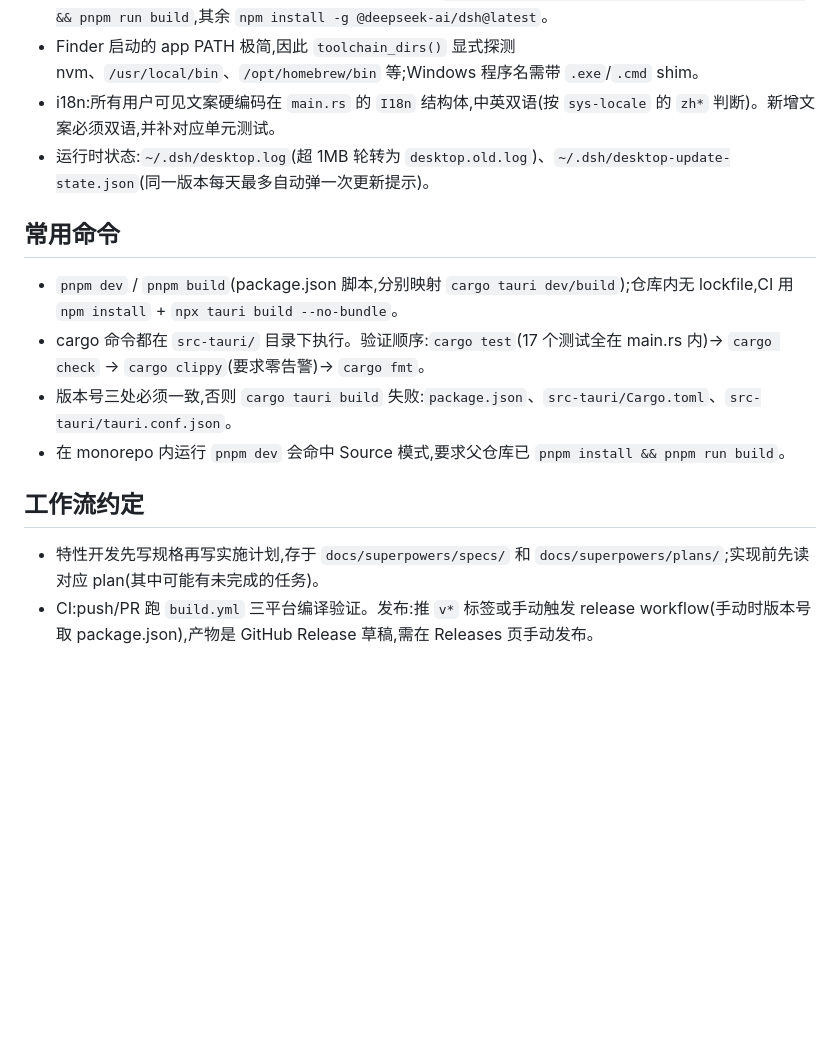
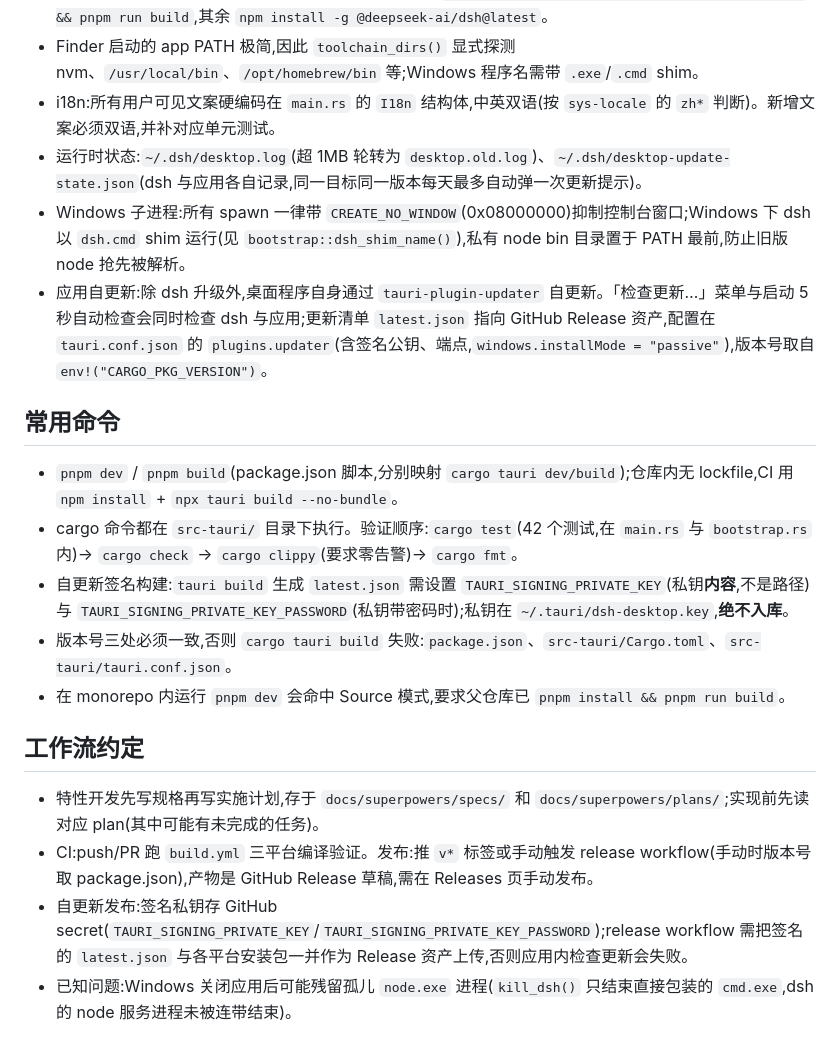
Before and after one commit to hialuoy/deepseek-harness-desktop, a Markdown page: AGENTS.md, the part around the change. Rendered like a GitHub page; blank space fills up the shorter version.

Commit message:
docs: record self-update, signing, and Windows process notes in AGENTS.md

```diff
--- a/AGENTS.md
+++ b/AGENTS.md
@@ -11,12 +11,15 @@ DeepSeek Harness 桌面壳(Route A · Tauri v2)。独立 git 仓库(`hialuoy/dee
 - dsh 模式探测优先级:Source(pnpm-workspace.yaml 向上最多 5 层)> Bundled(`Resources/app`)> Global > Npx。升级命令随模式不同:Source 模式在仓库根跑 `git pull --rebase --autostash && pnpm install && pnpm run build`,其余 `npm install -g @deepseek-ai/dsh@latest`。
 - Finder 启动的 app PATH 极简,因此 `toolchain_dirs()` 显式探测 nvm、`/usr/local/bin`、`/opt/homebrew/bin` 等;Windows 程序名需带 `.exe`/`.cmd` shim。
 - i18n:所有用户可见文案硬编码在 `main.rs` 的 `I18n` 结构体,中英双语(按 `sys-locale` 的 `zh*` 判断)。新增文案必须双语,并补对应单元测试。
-- 运行时状态:`~/.dsh/desktop.log`(超 1MB 轮转为 `desktop.old.log`)、`~/.dsh/desktop-update-state.json`(同一版本每天最多自动弹一次更新提示)。
+- 运行时状态:`~/.dsh/desktop.log`(超 1MB 轮转为 `desktop.old.log`)、`~/.dsh/desktop-update-state.json`(dsh 与应用各自记录,同一目标同一版本每天最多自动弹一次更新提示)。
+- Windows 子进程:所有 spawn 一律带 `CREATE_NO_WINDOW`(0x08000000)抑制控制台窗口;Windows 下 dsh 以 `dsh.cmd` shim 运行(见 `bootstrap::dsh_shim_name()`),私有 node bin 目录置于 PATH 最前,防止旧版 node 抢先被解析。
+- 应用自更新:除 dsh 升级外,桌面程序自身通过 `tauri-plugin-updater` 自更新。「检查更新…」菜单与启动 5 秒自动检查会同时检查 dsh 与应用;更新清单 `latest.json` 指向 GitHub Release 资产,配置在 `tauri.conf.json` 的 `plugins.updater`(含签名公钥、端点,`windows.installMode = "passive"`),版本号取自 `env!("CARGO_PKG_VERSION")`。
 
 ## 常用命令
 
 - `pnpm dev` / `pnpm build`(package.json 脚本,分别映射 `cargo tauri dev/build`);仓库内无 lockfile,CI 用 `npm install` + `npx tauri build --no-bundle`。
-- cargo 命令都在 `src-tauri/` 目录下执行。验证顺序:`cargo test`(17 个测试全在 main.rs 内)→ `cargo check` → `cargo clippy`(要求零告警)→ `cargo fmt`。
+- cargo 命令都在 `src-tauri/` 目录下执行。验证顺序:`cargo test`(42 个测试,在 `main.rs` 与 `bootstrap.rs` 内)→ `cargo check` → `cargo clippy`(要求零告警)→ `cargo fmt`。
+- 自更新签名构建:`tauri build` 生成 `latest.json` 需设置 `TAURI_SIGNING_PRIVATE_KEY`(私钥**内容**,不是路径)与 `TAURI_SIGNING_PRIVATE_KEY_PASSWORD`(私钥带密码时);私钥在 `~/.tauri/dsh-desktop.key`,**绝不入库**。
 - 版本号三处必须一致,否则 `cargo tauri build` 失败:`package.json`、`src-tauri/Cargo.toml`、`src-tauri/tauri.conf.json`。
 - 在 monorepo 内运行 `pnpm dev` 会命中 Source 模式,要求父仓库已 `pnpm install && pnpm run build`。
 
@@ -24,3 +27,5 @@ DeepSeek Harness 桌面壳(Route A · Tauri v2)。独立 git 仓库(`hialuoy/dee
 
 - 特性开发先写规格再写实施计划,存于 `docs/superpowers/specs/` 和 `docs/superpowers/plans/`;实现前先读对应 plan(其中可能有未完成的任务)。
 - CI:push/PR 跑 `build.yml` 三平台编译验证。发布:推 `v*` 标签或手动触发 release workflow(手动时版本号取 package.json),产物是 GitHub Release 草稿,需在 Releases 页手动发布。
+- 自更新发布:签名私钥存 GitHub secret(`TAURI_SIGNING_PRIVATE_KEY`/`TAURI_SIGNING_PRIVATE_KEY_PASSWORD`);release workflow 需把签名的 `latest.json` 与各平台安装包一并作为 Release 资产上传,否则应用内检查更新会失败。
+- 已知问题:Windows 关闭应用后可能残留孤儿 `node.exe` 进程(`kill_dsh()` 只结束直接包装的 `cmd.exe`,dsh 的 node 服务进程未被连带结束)。
```
